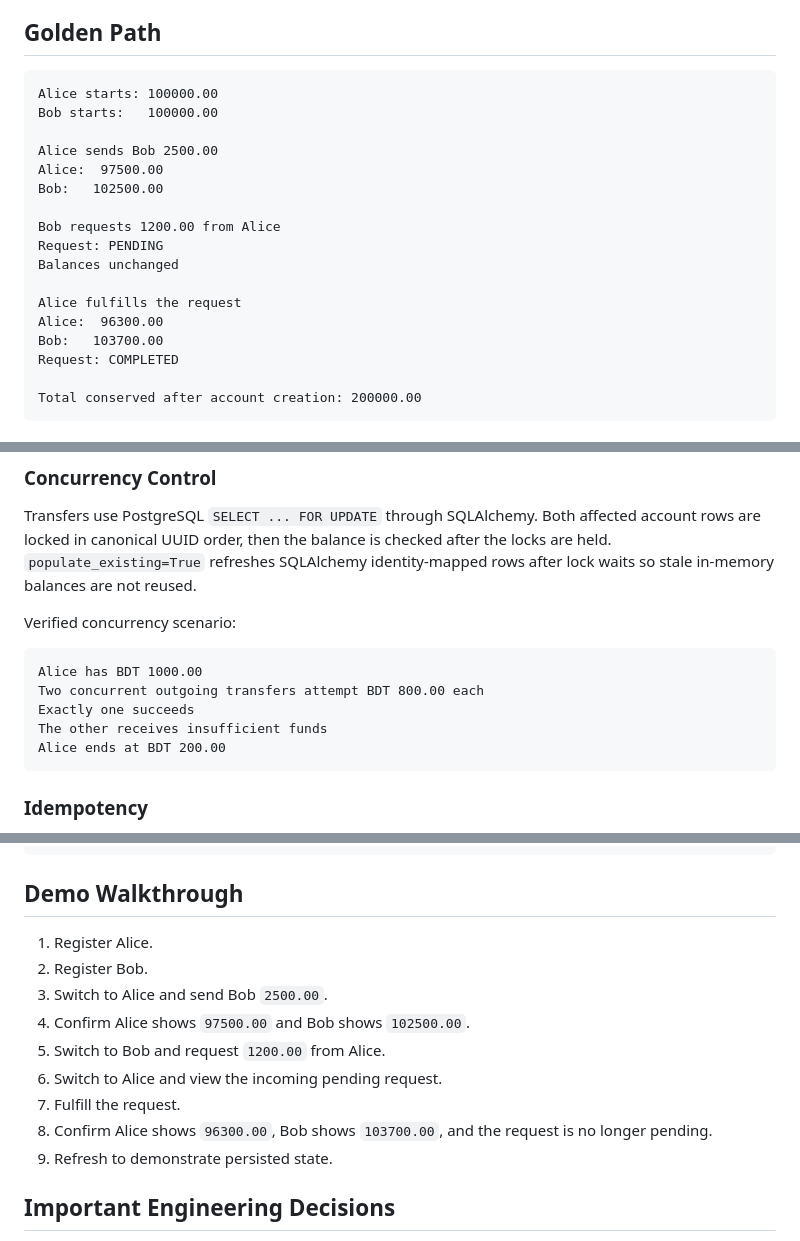
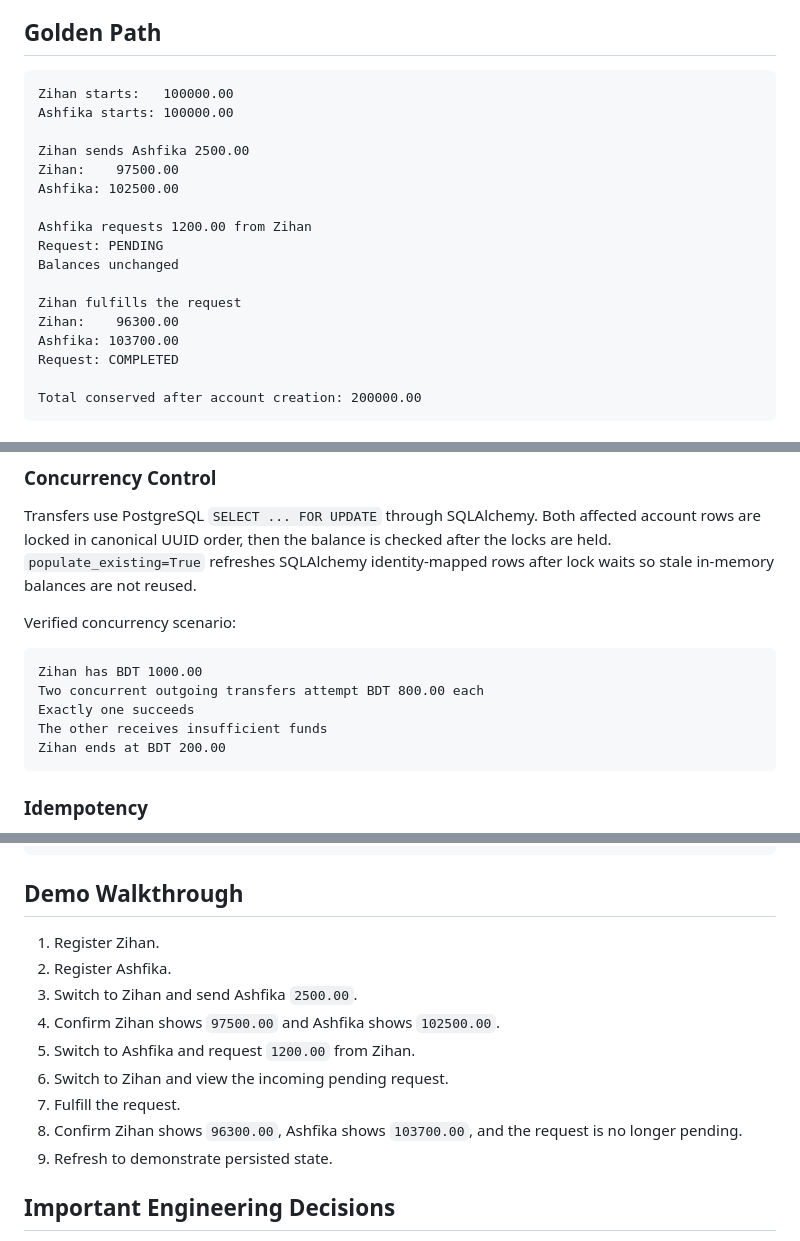
Before and after one commit to ZenoxXYZ/PSTU-HACKATHON-2026, a Markdown page: README.md, 3 parts joined by grey strips. GitHub-like rendering.

Commit message:
docs: update README demo names

````diff
--- a/README.md
+++ b/README.md
@@ -25,20 +25,20 @@ This is not a production banking system. It does not connect to real banks, card
 ## Golden Path
 
 ```text
-Alice starts: 100000.00
-Bob starts:   100000.00
+Zihan starts:   100000.00
+Ashfika starts: 100000.00
 
-Alice sends Bob 2500.00
-Alice:  97500.00
-Bob:   102500.00
+Zihan sends Ashfika 2500.00
+Zihan:    97500.00
+Ashfika: 102500.00
 
-Bob requests 1200.00 from Alice
+Ashfika requests 1200.00 from Zihan
 Request: PENDING
 Balances unchanged
 
-Alice fulfills the request
-Alice:  96300.00
-Bob:   103700.00
+Zihan fulfills the request
+Zihan:    96300.00
+Ashfika: 103700.00
 Request: COMPLETED
 
 Total conserved after account creation: 200000.00
@@ -84,11 +84,11 @@ Transfers use PostgreSQL `SELECT ... FOR UPDATE` through SQLAlchemy. Both affect
 Verified concurrency scenario:
 
 ```text
-Alice has BDT 1000.00
+Zihan has BDT 1000.00
 Two concurrent outgoing transfers attempt BDT 800.00 each
 Exactly one succeeds
 The other receives insufficient funds
-Alice ends at BDT 200.00
+Zihan ends at BDT 200.00
 ```
 
 ### Idempotency
@@ -212,14 +212,14 @@ Verified release result:
 
 ## Demo Walkthrough
 
-1. Register Alice.
-2. Register Bob.
-3. Switch to Alice and send Bob `2500.00`.
-4. Confirm Alice shows `97500.00` and Bob shows `102500.00`.
-5. Switch to Bob and request `1200.00` from Alice.
-6. Switch to Alice and view the incoming pending request.
+1. Register Zihan.
+2. Register Ashfika.
+3. Switch to Zihan and send Ashfika `2500.00`.
+4. Confirm Zihan shows `97500.00` and Ashfika shows `102500.00`.
+5. Switch to Ashfika and request `1200.00` from Zihan.
+6. Switch to Zihan and view the incoming pending request.
 7. Fulfill the request.
-8. Confirm Alice shows `96300.00`, Bob shows `103700.00`, and the request is no longer pending.
+8. Confirm Zihan shows `96300.00`, Ashfika shows `103700.00`, and the request is no longer pending.
 9. Refresh to demonstrate persisted state.
 
 ## Important Engineering Decisions
````
